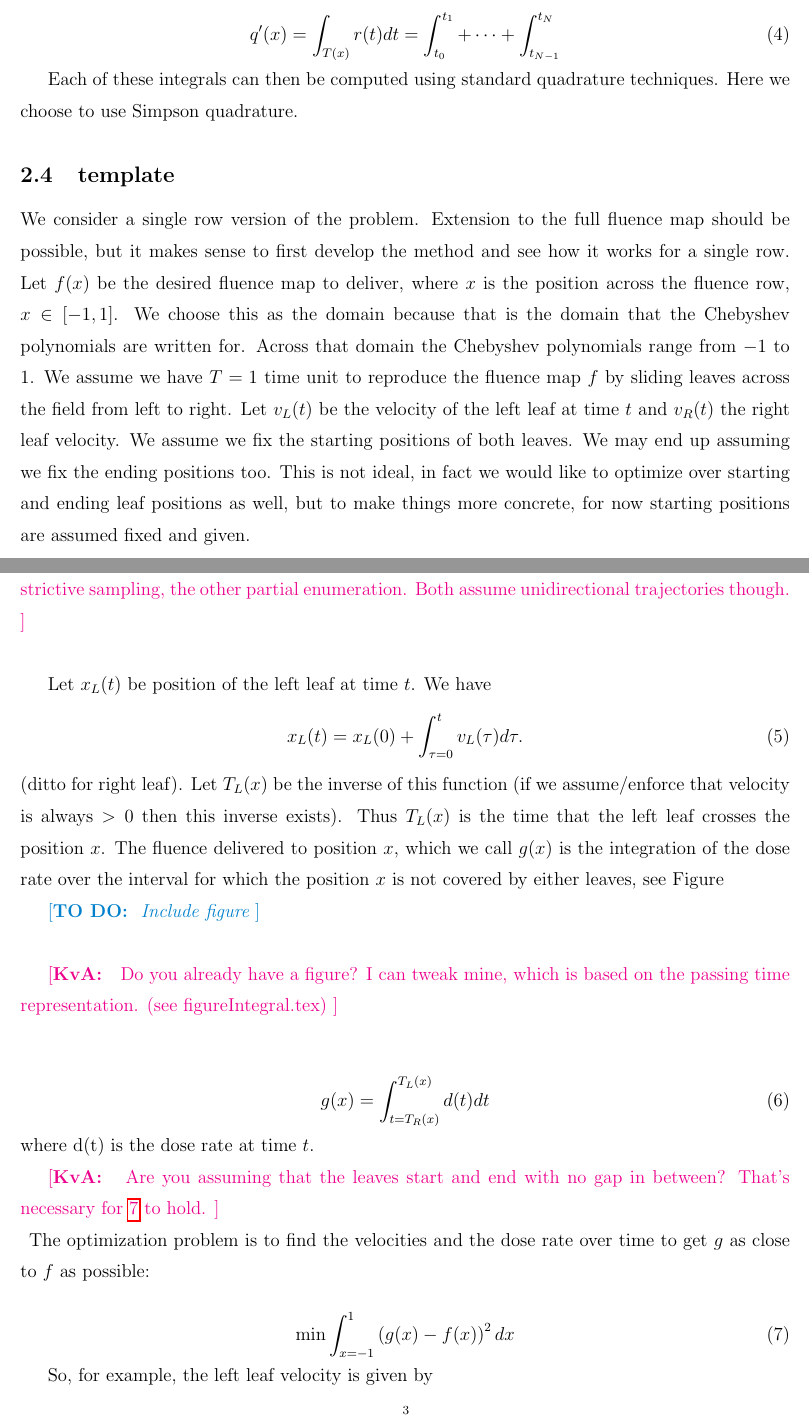
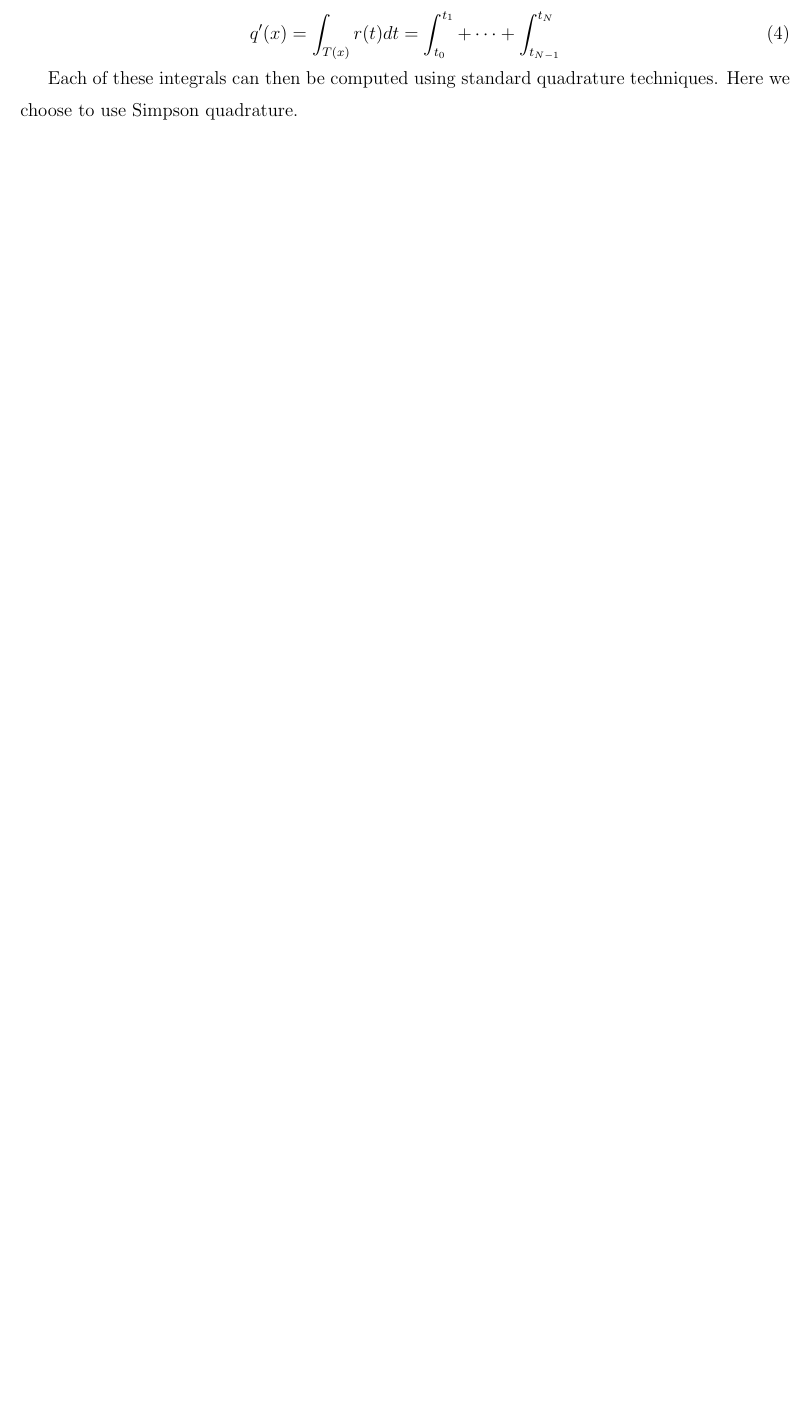
Before and after one commit to MatthewPeterKelly/FluenceMapping, a LaTeX paper (latex/root.tex, which reads latex/method.tex): two parts of pages 4 and 5 of 6 before the commit and part of page 5 of 5 after it, the two joined at a grey line, cut so that both start at the same text, the shorter picture padded with empty space. Compiled offline with pdfLaTeX.

Commit message:
Minor edits throughout paper, removed templates.

```diff
--- a/latex/method.tex
+++ b/latex/method.tex
@@ -38,46 +38,3 @@ q'(x) = \int_{T(x)} r(t) dt = \int_{t_0}^ {t_1} + \dots + \int_{t_{N-1}}^ {t_N}
 
 Each of these integrals can then be computed using standard quadrature techniques.
 Here we choose to use Simpson quadrature.
-
-\subsection{template}
-
-We consider a single row version of the problem.
-Extension to the full fluence map should be possible, but it makes sense to first develop the method and see how it works for a single row.
-Let $f(x)$ be the desired fluence map to deliver, where $x$ is the position across the fluence row, $x \in [-1,1]$.
-We choose this as the domain because that is the domain that the Chebyshev polynomials are written for.
-Across that domain the Chebyshev polynomials range from $-1$ to $1$.
-We assume we have $T=1$ time unit to reproduce the fluence map $f$ by sliding leaves across the field from left to right.
-Let $v_L(t)$ be the velocity of the left leaf at time $t$ and $v_R(t)$ the right leaf velocity.
-We assume we fix the starting positions of both leaves.
-We may end up assuming we fix the ending positions too.
-This is not ideal, in fact we would like to optimize over starting and ending leaf positions as well, but to make things more concrete, for now starting positions are assumed fixed and given.
-\KvAcomment{I'm curious about the start/end position search. I'm using 2 methods: one uses restrictive sampling, the other partial enumeration. Both assume unidirectional trajectories though.}
-
-Let $x_L(t)$ be position of the left leaf at time $t$. We have
-\begin{equation}
-  x_L(t) = x_L(0) + \int_{\tau=0}^t v_L(\tau) d\tau.
-\end{equation}
-\noindent (ditto for right leaf). Let $T_L(x)$ be the inverse of this function
-(if we assume/enforce that velocity is always $>0$ then this inverse exists). Thus
-$T_L(x)$ is the time that the left leaf crosses the position $x$. The fluence delivered to position
-$x$, which we call $g(x)$ is the integration of the dose rate over the interval for which the position $x$ is not covered by either leaves, see Figure
-\todo{Include figure} \KvAcomment{Do you already have a figure? I can tweak mine, which is based on the passing time representation. (see figureIntegral.tex)}
-
-\begin{equation}
-  g(x) = \int_{t = T_R(x)}^{T_L(x)} d(t) dt
-\end{equation}
-\noindent where d(t) is the dose rate at time $t$.
-\KvAcomment{Are you assuming that the leaves start and end with no gap in between? That's necessary for \ref{opt} to hold.}
-The optimization problem is to find the velocities and the dose rate over time to get $g$ as close to $f$ as possible:
-
-\begin{equation}
-\mathrm{min} \int_{x=-1}^1 \left ( g(x) - f(x) \right )^2 dx
-\label{opt}
-\end{equation}
-
-So, for example, the left leaf velocity is given by
-$$
-v_L(t) = \sum_{i=0}^3 c^L_i T_i(t).
-$$
-\noindent and we can do the same for the right leaf velocity and the dose rate as a function of time.
-The optimization problem them becomes a search for the coefficients $c^L_i$, $c^R_i$, and $c^d_i$ that minimize the objective in Equation \ref{opt}.
```
Also changed, not shown: latex/abstract.tex (+4 -1 lines), latex/introduction.tex (+18 -2 lines).
